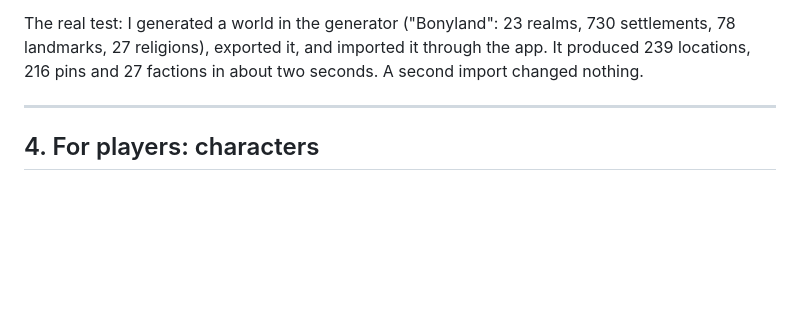
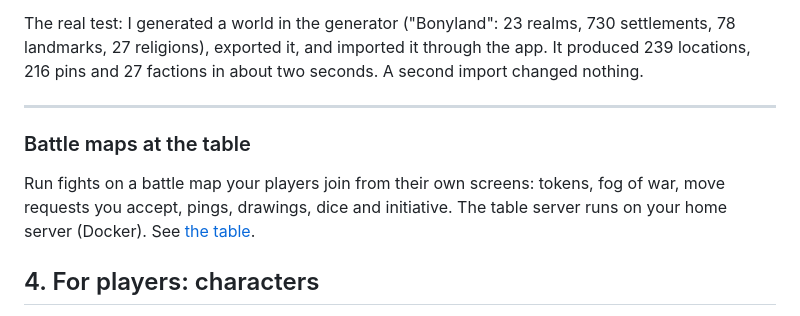
Before and after one commit to RayDevXyz/nmuch, a Markdown page: docs/dnd.md, the part around the change. Drawn GitHub-style; blank space fills up the shorter version.

```diff
--- a/docs/dnd.md
+++ b/docs/dnd.md
@@ -160,6 +160,12 @@ locations, 216 pins and 27 factions in about two seconds. A second import change
 
 ---
 
+### Battle maps at the table
+
+Run fights on a battle map your players join from their own screens: tokens, fog of war, move
+requests you accept, pings, drawings, dice and initiative. The table server runs on your home
+server (Docker). See [the table](table.md).
+
 ## 4. For players: characters
 
 Type **`/character`** in any page (or press **New character** on the Characters database, or
```
Also changed, not shown: docs/table.md (added, +195 -0 lines), docs/images/table-dm.png (added), docs/images/table-player.png (added), docs/images/table-request.png (added), 1 other file.
